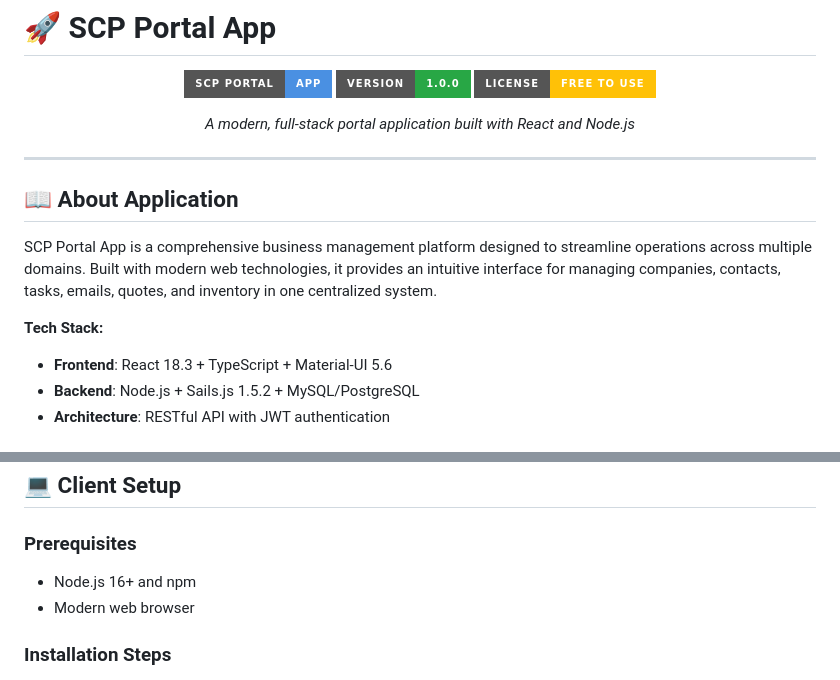
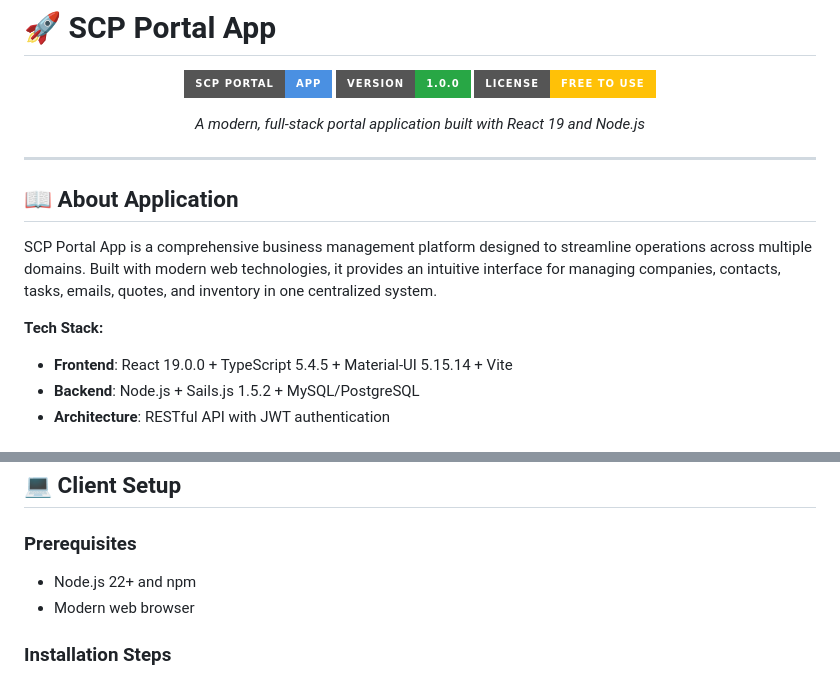
Before and after one commit to sonusindhu/scp-portal-app, a Markdown page: README.md, 2 parts joined by grey strips. GitHub-like rendering; badges without logos.

```diff
--- a/README.md
+++ b/README.md
@@ -6,7 +6,7 @@
 ![Version](https://img.shields.io/badge/version-1.0.0-28a745?style=for-the-badge&logo=github&logoColor=white)
 ![License](https://img.shields.io/badge/license-Free%20to%20Use-ffc107?style=for-the-badge&logo=open-source-initiative&logoColor=white)
 
-*A modern, full-stack portal application built with React and Node.js*
+*A modern, full-stack portal application built with React 19 and Node.js*
 
 </div>
 
@@ -17,7 +17,7 @@
 SCP Portal App is a comprehensive business management platform designed to streamline operations across multiple domains. Built with modern web technologies, it provides an intuitive interface for managing companies, contacts, tasks, emails, quotes, and inventory in one centralized system.
 
 **Tech Stack:**
-- **Frontend**: React 18.3 + TypeScript + Material-UI 5.6
+- **Frontend**: React 19.0.0 + TypeScript 5.4.5 + Material-UI 5.15.14 + Vite
 - **Backend**: Node.js + Sails.js 1.5.2 + MySQL/PostgreSQL
 - **Architecture**: RESTful API with JWT authentication
 
@@ -100,7 +100,7 @@ cd web-api && npm install && npm start
 ## 💻 Client Setup
 
 ### Prerequisites
-- Node.js 16+ and npm
+- Node.js 22+ and npm
 - Modern web browser
 
 ### Installation Steps
```
Also changed, not shown: other parts of README.md (+26 -7 lines).
